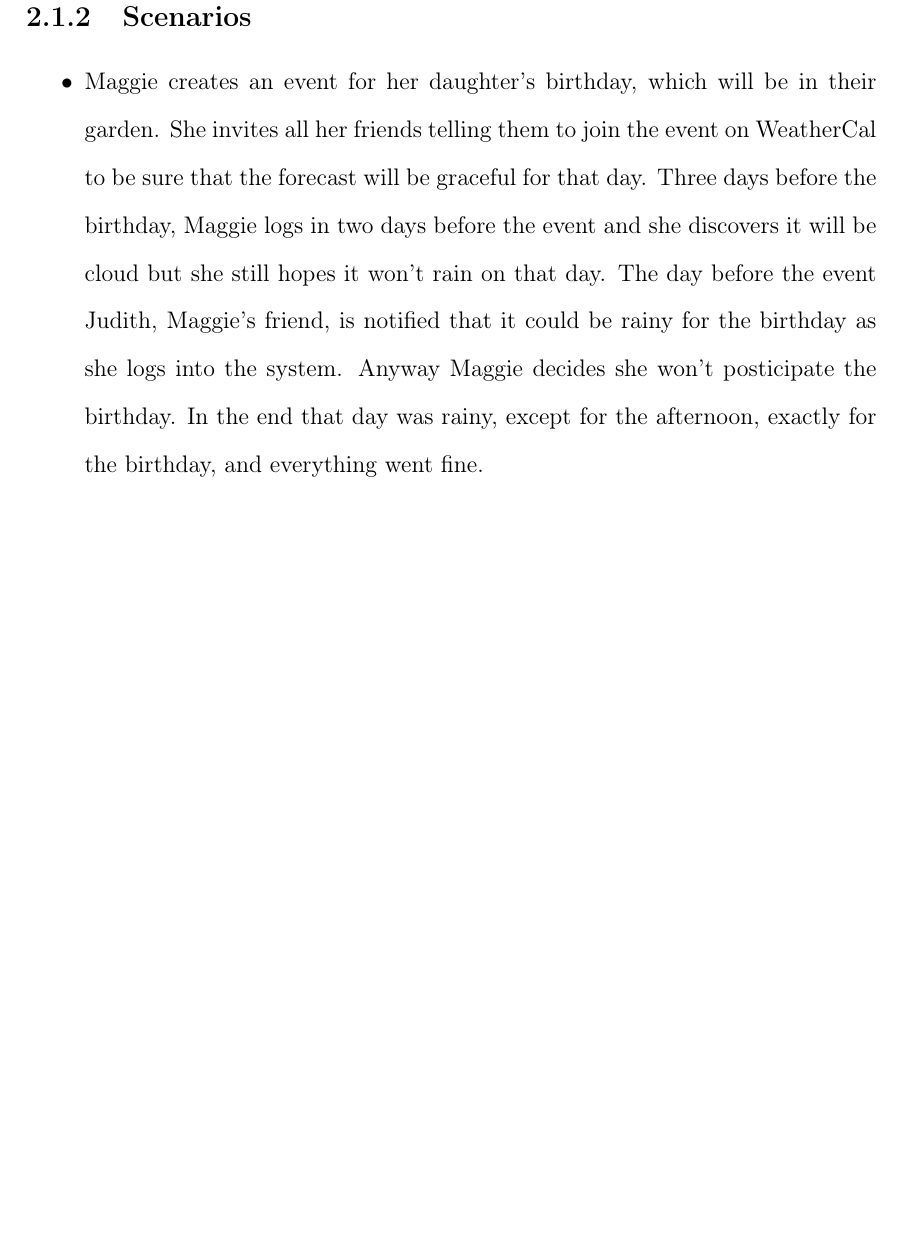
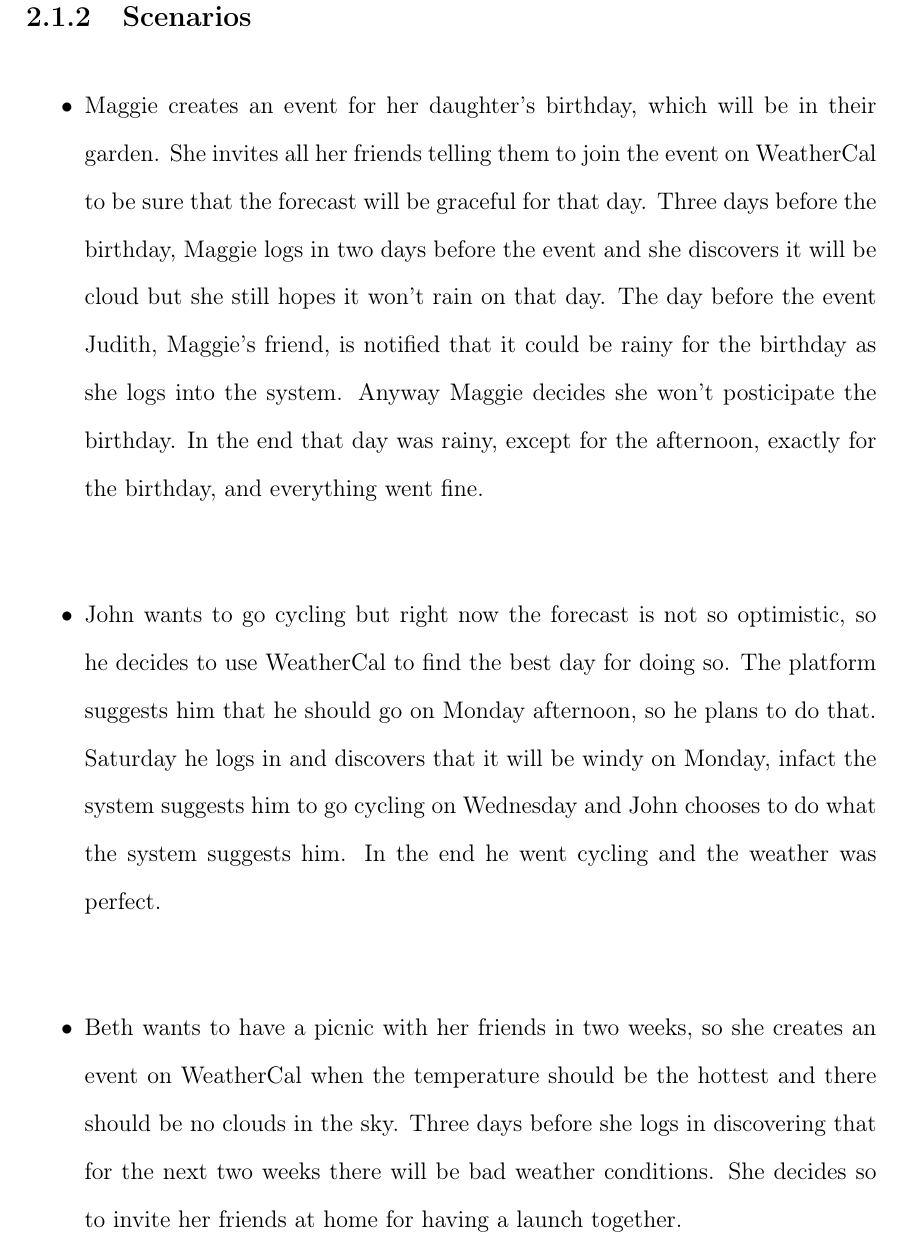
Before and after one commit to legobrick/meteocal-mp, a LaTeX book (RASD/RASD-WeatherCal.tex, which reads RASD/overalldescription.tex): part of page 10 of 13, cut so that both start at the same text, the shorter picture padded with empty space. Compiled offline with pdfLaTeX.

Commit message:
ultimati 3 scenari

```diff
--- a/RASD/overalldescription.tex
+++ b/RASD/overalldescription.tex
@@ -9,6 +9,8 @@
 \subsection{Scenarios}
 \begin{itemize}
 \item Maggie creates an event for her daughter's birthday, which will be in their garden. She invites all her friends telling them to join the event on WeatherCal to be sure that the forecast will be graceful for that day. Three days before the birthday, Maggie logs in two days before the event and she discovers it will be cloud but she still hopes it won't rain on that day. The day before the event Judith, Maggie's friend, is notified that it could be rainy for the birthday as she logs into the system. Anyway Maggie decides she won't posticipate the birthday. In the end that day was rainy, except for the afternoon, exactly for the birthday, and everything went fine.
+\item John wants to go cycling but right now the forecast is not so optimistic, so he decides to use WeatherCal to find the best day for doing so. The platform suggests him that he should go on Monday afternoon, so he plans to do that. Saturday he logs in and discovers that it will be windy on Monday, infact the system suggests him to go cycling on Wednesday and John chooses to do what the system suggests him. In the end he went cycling and the weather was perfect.
+\item Beth wants to have a picnic with her friends in two weeks, so she creates an event on WeatherCal when the temperature should be the hottest and there should be no clouds in the sky. Three days before she logs in discovering that for the next two weeks there will be bad weather conditions. She decides so to invite her friends at home for having a launch together.
 \end{itemize}
 \section{Functional Requirements}
 The system allows the users to partecipate in various scenarios:
```
Also changed, not shown: RASD/RASD-WeatherCal.pdf.
